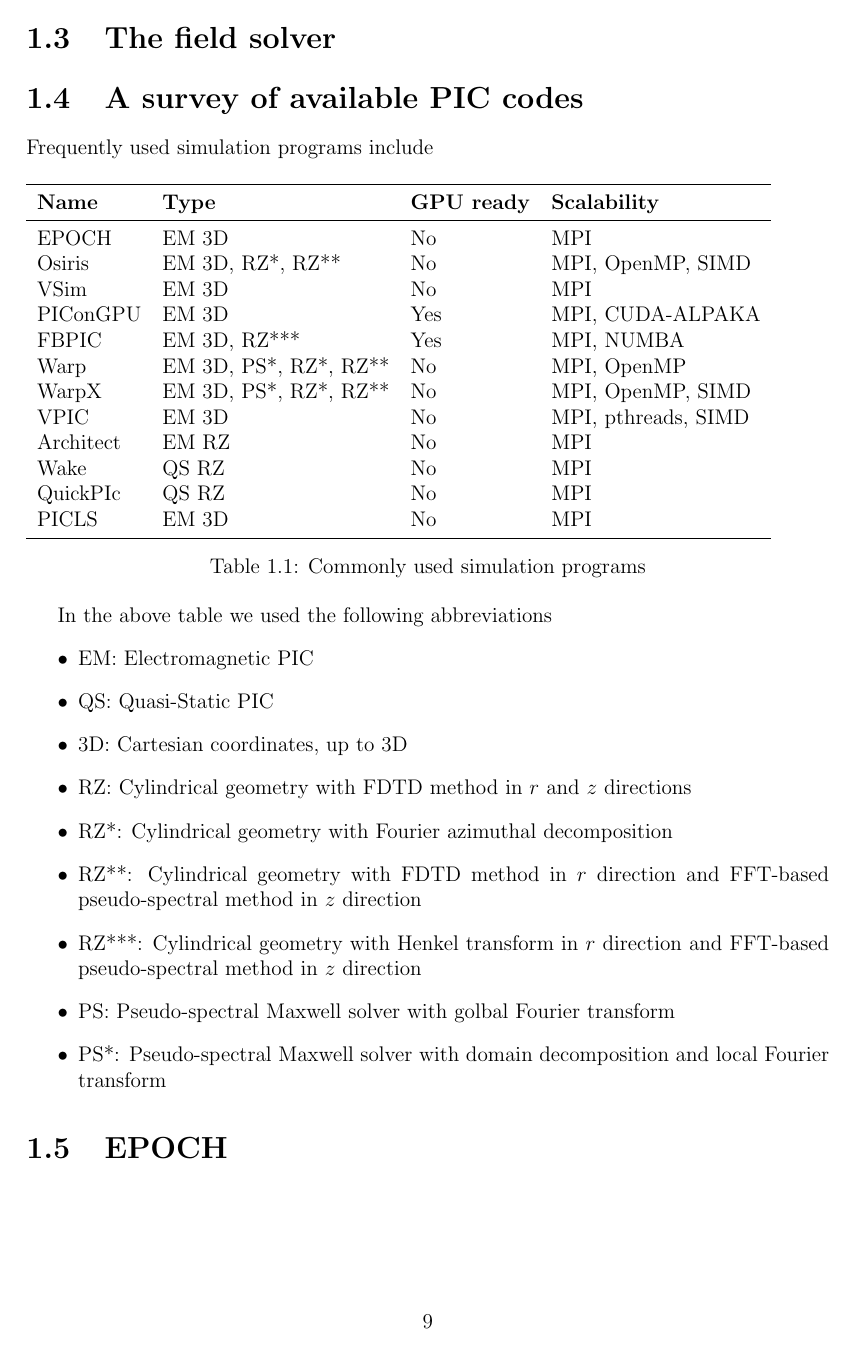
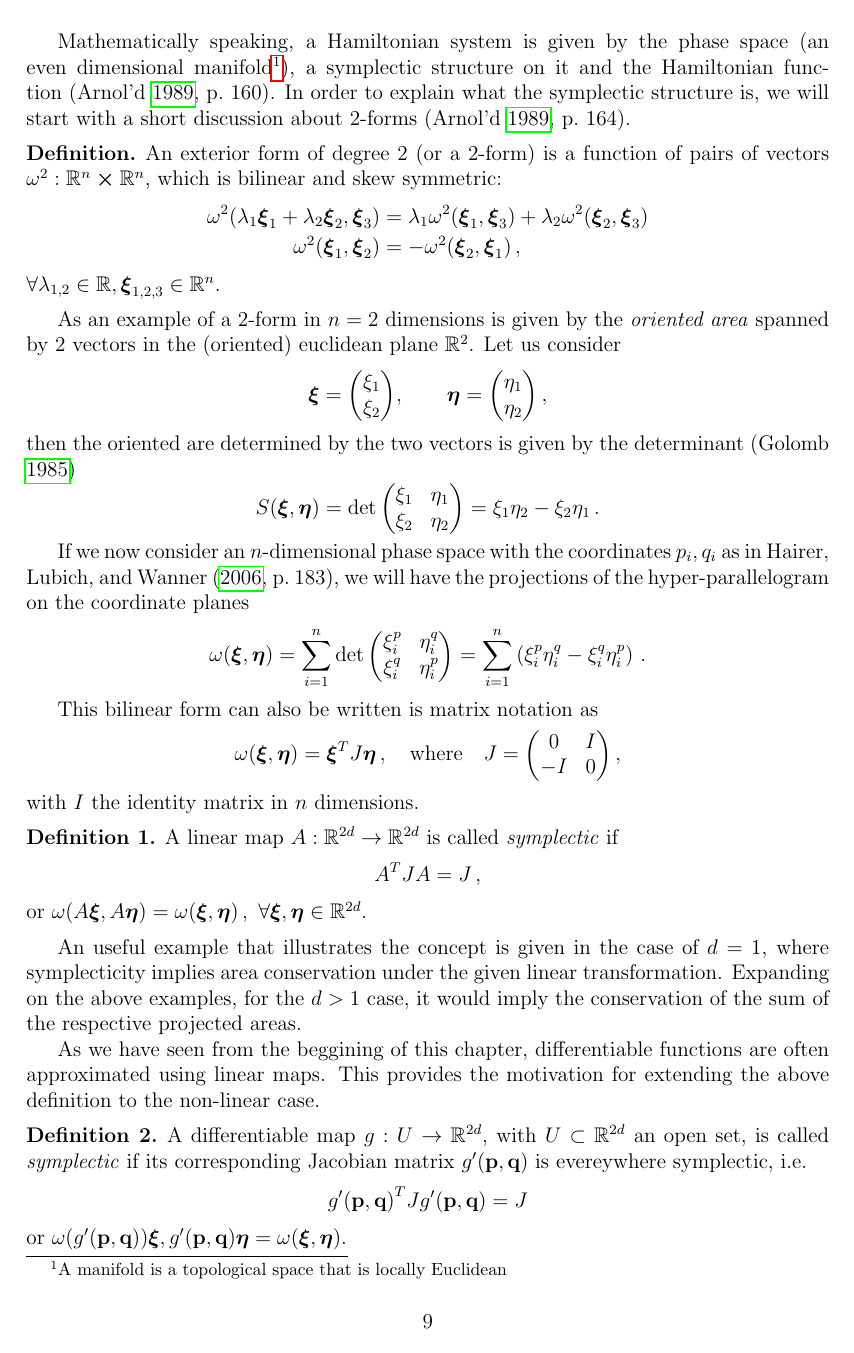
Before and after one commit to SebastianM-C/MasterThesis, a LaTeX figure (manuscript/pic.tex, which reads manuscript/msc_thesis.sty): page 9 of 9 before the commit and page 9 of 10 after it. Compiled offline with pdfLaTeX.

Commit message:
Simplecticity description

```diff
--- a/manuscript/msc_thesis.sty
+++ b/manuscript/msc_thesis.sty
@@ -3,6 +3,7 @@
 %%% PACKAGES
 % Math and Physics
 \usepackage{amsmath, amsfonts, amssymb}
+\usepackage{amsthm}
 \usepackage{mathrsfs}
 \usepackage{mathtools}
 \usepackage{physics}
@@ -67,3 +68,9 @@
   \g@addto@macro\Ginput@path{#1}%
 }
 \makeatother
+
+%%% Theorems and definitions
+
+\theoremstyle{definition}
+\newtheorem{definition}{Definition}
+\newtheorem*{definition*}{Definition}
--- a/manuscript/pic.tex
+++ b/manuscript/pic.tex
@@ -521,7 +522,83 @@ the original continuous system in terms of symmetries and conserved quantities.
 
 In what follows we will look at the conservation properties of the Boris push
 and show why are they important for simulating the dynamics of charged particles
-following~\textcite{qin_whyboris_2013}.
+following the ideas presented in~\textcite{qin_whyboris_2013}.
+
+Mathematically speaking, a Hamiltonian system is given by the phase space (an
+even dimensional manifold\footnote{A manifold is a topological space that is locally Euclidean}),
+a symplectic structure on it and the Hamiltonian
+function~\autocite[160]{arnold_mathematicalmethods_1989}.
+In order to explain what the symplectic structure is, we will start with a short
+discussion about 2-forms~\autocite[164]{arnold_mathematicalmethods_1989}.
+
+\begin{definition*}
+  An exterior form of degree 2 (or a 2-form) is a function of pairs of vectors
+  \(\omega^2: \mathbb{R}^n \cp \mathbb{R}^n\), which is bilinear and skew symmetric:
+  \begin{align*}
+  \omega^2(\lambda_1 \vb*{\xi}_1 + \lambda_2 \vb*{\xi}_2, \vb*{\xi}_3) &=
+  \lambda_1 \omega^2(\vb*{\xi}_1, \vb*{\xi}_3) + \lambda_2 \omega^2(\vb*{\xi}_2, \vb*{\xi}_3) \\
+  \omega^2(\vb*{\xi}_1,\vb*{\xi}_2) &= -\omega^2(\vb*{\xi}_2, \vb*{\xi}_1)\,,
+  \end{align*}
+  \(\forall \lambda_{1,2} \in \mathbb{R}, \vb*{\xi}_{1,2,3} \in \mathbb{R}^n\).
+\end{definition*}
+
+As an example of a 2-form in \(n=2\) dimensions is given by the \emph{oriented area} spanned by 2 vectors
+in the (oriented) euclidean plane \(\mathbb{R}^2\).
+Let us consider
+\[
+\vb*{\xi} = \mqty(\xi_1 \\ \xi_2), \qquad
+\vb*{\eta} = \mqty(\eta_1 \\ \eta_2)\,,
+\]
+then the oriented are determined by the two vectors is given by
+the determinant~\autocite{golomb_proofwords_1985}
+\[
+S(\vb*{\xi},\vb*{\eta}) = \det\mqty(\xi_1 & \eta_1 \\ \xi_2 & \eta_2)
+= \xi_1 \eta_2 - \xi_2 \eta_1\,.
+\]
+
+If we now consider an \(n\)-dimensional phase space with the coordinates \(p_i,q_i\) as in~\textcite[183]{hairer_geometricnumerical_2006},
+we will have the projections of the hyper-parallelogram on the coordinate planes
+\[
+\omega(\vb*{\xi},\vb*{\eta}) = \sum_{i=1}^n \det\mqty(\xi_i^p & \eta_i^q \\ \xi_i^q & \eta_i^p) =
+\sum_{i=1}^n \left(\xi_i^p \eta_i^q - \xi_i^q \eta_i^p\right)\,.
+\]
+
+This bilinear form can also be written is matrix notation as
+\[
+\omega(\vb*{\xi},\vb*{\eta}) = \vb*{\xi}^T J \vb*{\eta}\,,
+\quad \text{where} \quad J = \mqty(0 & I \\ -I & 0)\,,
+\]
+with \(I\) the identity matrix in \(n\) dimensions.
+
+\begin{definition}
+  A linear map \(A: \mathbb{R}^{2d} \to \mathbb{R}^{2d}\) is called
+  \emph{symplectic} if
+  \[
+    A^T J A = J\,,
+  \]
+  or \(\omega(A\vb*{\xi}, A\vb*{\eta}) = \omega(\vb*{\xi},\vb*{\eta})\,,\
+  \forall \vb*{\xi}, \vb*{\eta} \in \mathbb{R}^{2d}\).
+\end{definition}
+
+An useful example that illustrates the concept is given in the case of \(d=1\),
+where symplecticity implies area conservation under the given
+linear transformation. Expanding on the above examples,
+for the \(d>1\) case, it would imply the conservation of the sum
+of the respective projected areas.
+
+As we have seen from the beggining of this chapter, differentiable
+functions are often approximated using linear maps. This provides
+the motivation for extending the above definition to the non-linear case.
+
+\begin{definition}
+  A differentiable map \(g:U \to \mathbb{R}^{2d}\), with \(U \subset \mathbb{R}^{2d}\) an open set, is called \emph{symplectic}
+  if its corresponding Jacobian matrix \(g'(\vb{p},\vb{q})\) is evereywhere symplectic, i.e.
+  \[
+    {g'(\vb{p},\vb{q})}^T J g'(\vb{p},\vb{q}) = J
+  \]
+  or \(\omega(g'(\vb{p},\vb{q}))\vb*{\xi}, g'(\vb{p},\vb{q})\vb*{\eta} =
+  \omega(\vb*{\xi},\vb*{\eta})\).
+\end{definition}
 
 \section{The field solver}
 
```
Also changed, not shown: manuscript/physics.tex (+1 -0 lines), manuscript/reference.bib (+48 -0 lines), manuscript/pic.tex (1 more changed lines).
